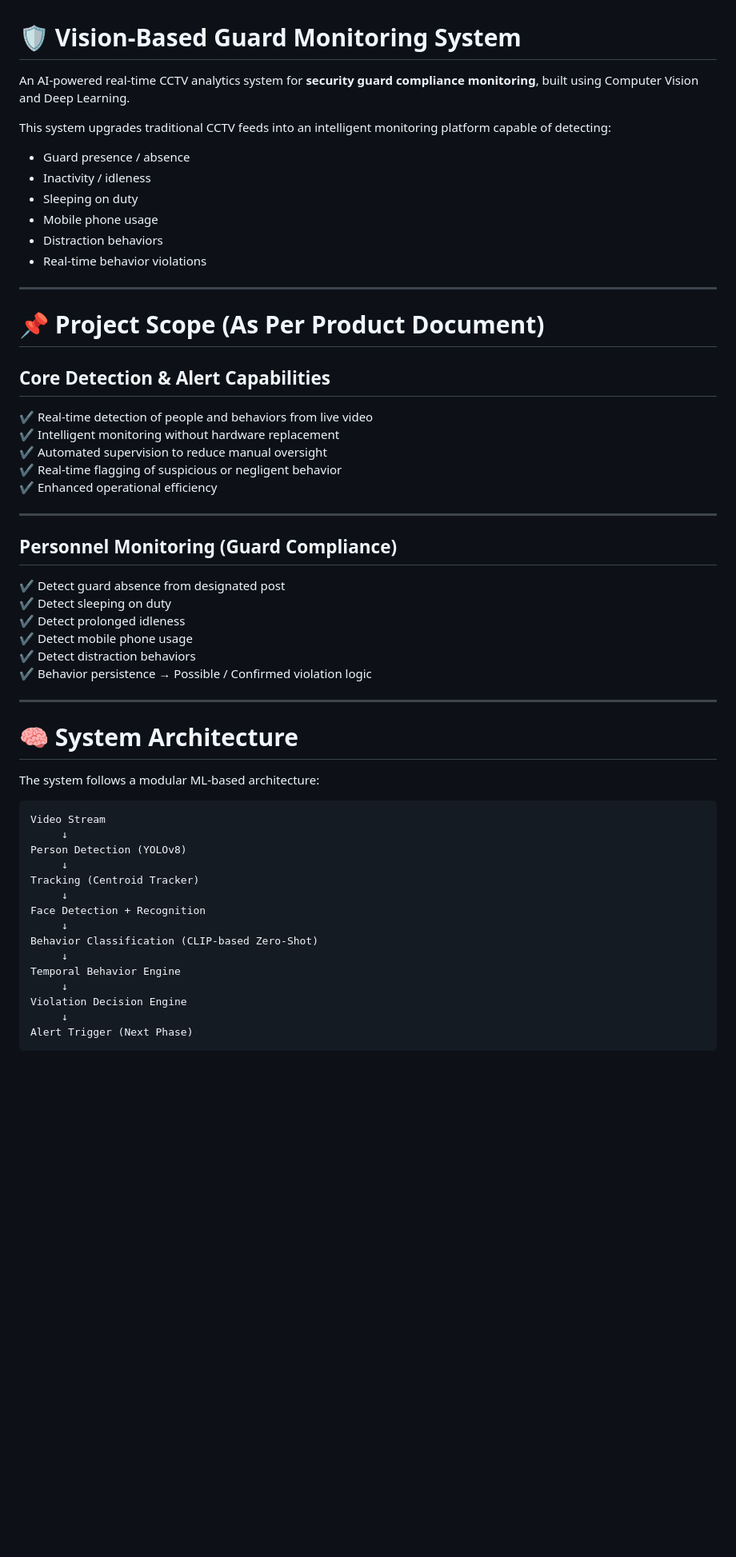
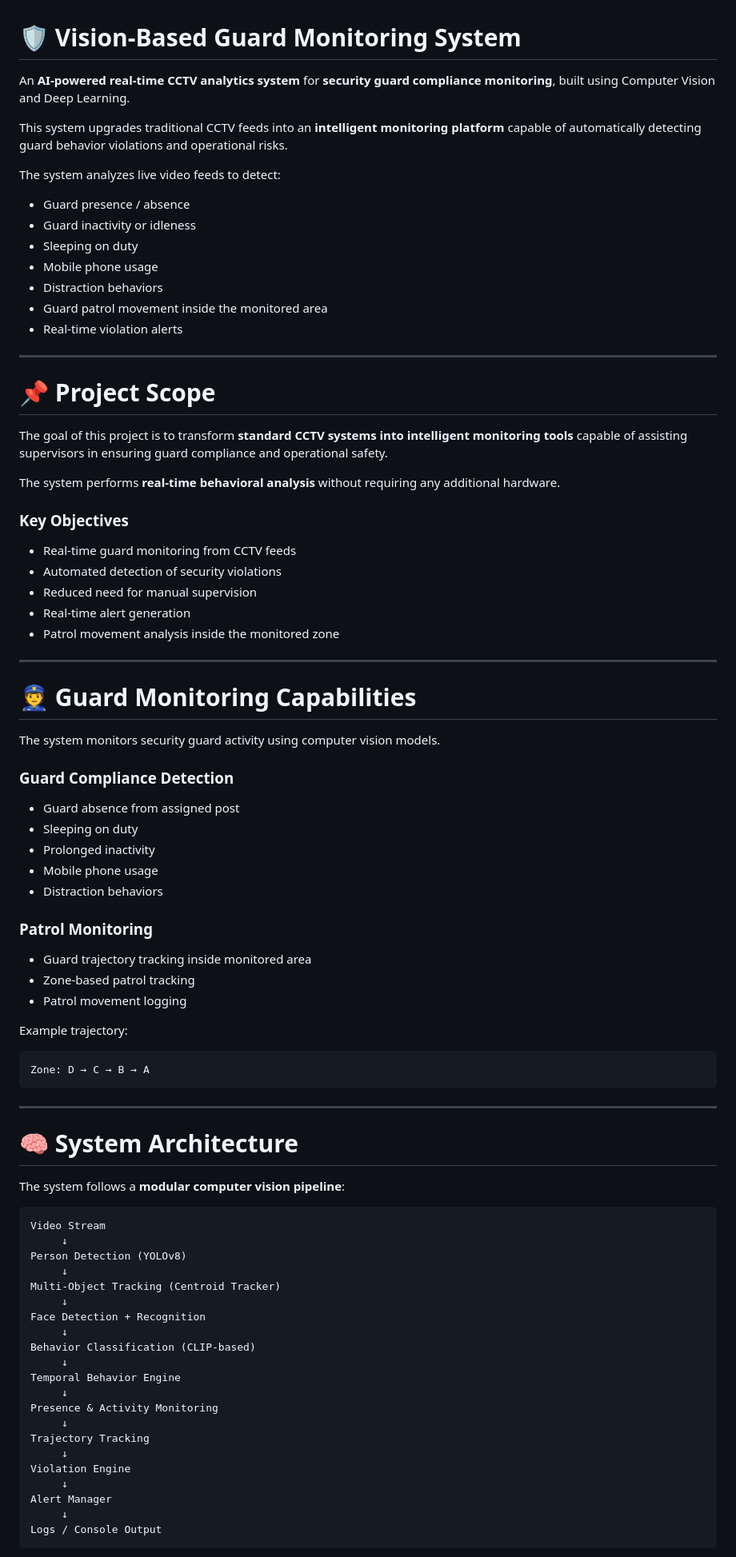
Before and after one commit to Pratyaksh0404/Video-monitoring-tool, a Markdown page: README.md, the part around one of its changes. Shown at 80% size. Drawn GitHub-style; blank space fills up the shorter version.

````diff
--- a/README.md
+++ b/README.md
@@ -1,59 +1,87 @@
 # 🛡️ Vision-Based Guard Monitoring System
 
-An AI-powered real-time CCTV analytics system for **security guard compliance monitoring**, built using Computer Vision and Deep Learning.
+An **AI-powered real-time CCTV analytics system** for **security guard compliance monitoring**, built using Computer Vision and Deep Learning.
 
-This system upgrades traditional CCTV feeds into an intelligent monitoring platform capable of detecting:
+This system upgrades traditional CCTV feeds into an **intelligent monitoring platform** capable of automatically detecting guard behavior violations and operational risks.
 
-- Guard presence / absence
-- Inactivity / idleness
-- Sleeping on duty
-- Mobile phone usage
-- Distraction behaviors
-- Real-time behavior violations
+The system analyzes live video feeds to detect:
+
+* Guard presence / absence
+* Guard inactivity or idleness
+* Sleeping on duty
+* Mobile phone usage
+* Distraction behaviors
+* Guard patrol movement inside the monitored area
+* Real-time violation alerts
 
 ---
 
-# 📌 Project Scope (As Per Product Document)
+# 📌 Project Scope
 
-## Core Detection & Alert Capabilities
+The goal of this project is to transform **standard CCTV systems into intelligent monitoring tools** capable of assisting supervisors in ensuring guard compliance and operational safety.
 
-✔ Real-time detection of people and behaviors from live video
-✔ Intelligent monitoring without hardware replacement
-✔ Automated supervision to reduce manual oversight
-✔ Real-time flagging of suspicious or negligent behavior
-✔ Enhanced operational efficiency
+The system performs **real-time behavioral analysis** without requiring any additional hardware.
+
+### Key Objectives
+
+* Real-time guard monitoring from CCTV feeds
+* Automated detection of security violations
+* Reduced need for manual supervision
+* Real-time alert generation
+* Patrol movement analysis inside the monitored zone
 
 ---
 
-## Personnel Monitoring (Guard Compliance)
+# 👮 Guard Monitoring Capabilities
 
-✔ Detect guard absence from designated post
-✔ Detect sleeping on duty
-✔ Detect prolonged idleness
-✔ Detect mobile phone usage
-✔ Detect distraction behaviors
-✔ Behavior persistence → Possible / Confirmed violation logic
+The system monitors security guard activity using computer vision models.
+
+### Guard Compliance Detection
+
+* Guard absence from assigned post
+* Sleeping on duty
+* Prolonged inactivity
+* Mobile phone usage
+* Distraction behaviors
+
+### Patrol Monitoring
+
+* Guard trajectory tracking inside monitored area
+* Zone-based patrol tracking
+* Patrol movement logging
+
+Example trajectory:
+
+```
+Zone: D → C → B → A
+```
 
 ---
 
 # 🧠 System Architecture
 
-The system follows a modular ML-based architecture:
+The system follows a **modular computer vision pipeline**:
 
 ```
 Video Stream
      ↓
 Person Detection (YOLOv8)
      ↓
-Tracking (Centroid Tracker)
+Multi-Object Tracking (Centroid Tracker)
      ↓
 Face Detection + Recognition
      ↓
-Behavior Classification (CLIP-based Zero-Shot)
+Behavior Classification (CLIP-based)
      ↓
 Temporal Behavior Engine
      ↓
-Violation Decision Engine
+Presence & Activity Monitoring
      ↓
-Alert Trigger (Next Phase)
+Trajectory Tracking
+     ↓
+Violation Engine
+     ↓
+Alert Manager
+     ↓
+Logs / Console Output
 ```
````
Also changed, not shown: other parts of README.md (+188 -85 lines).
